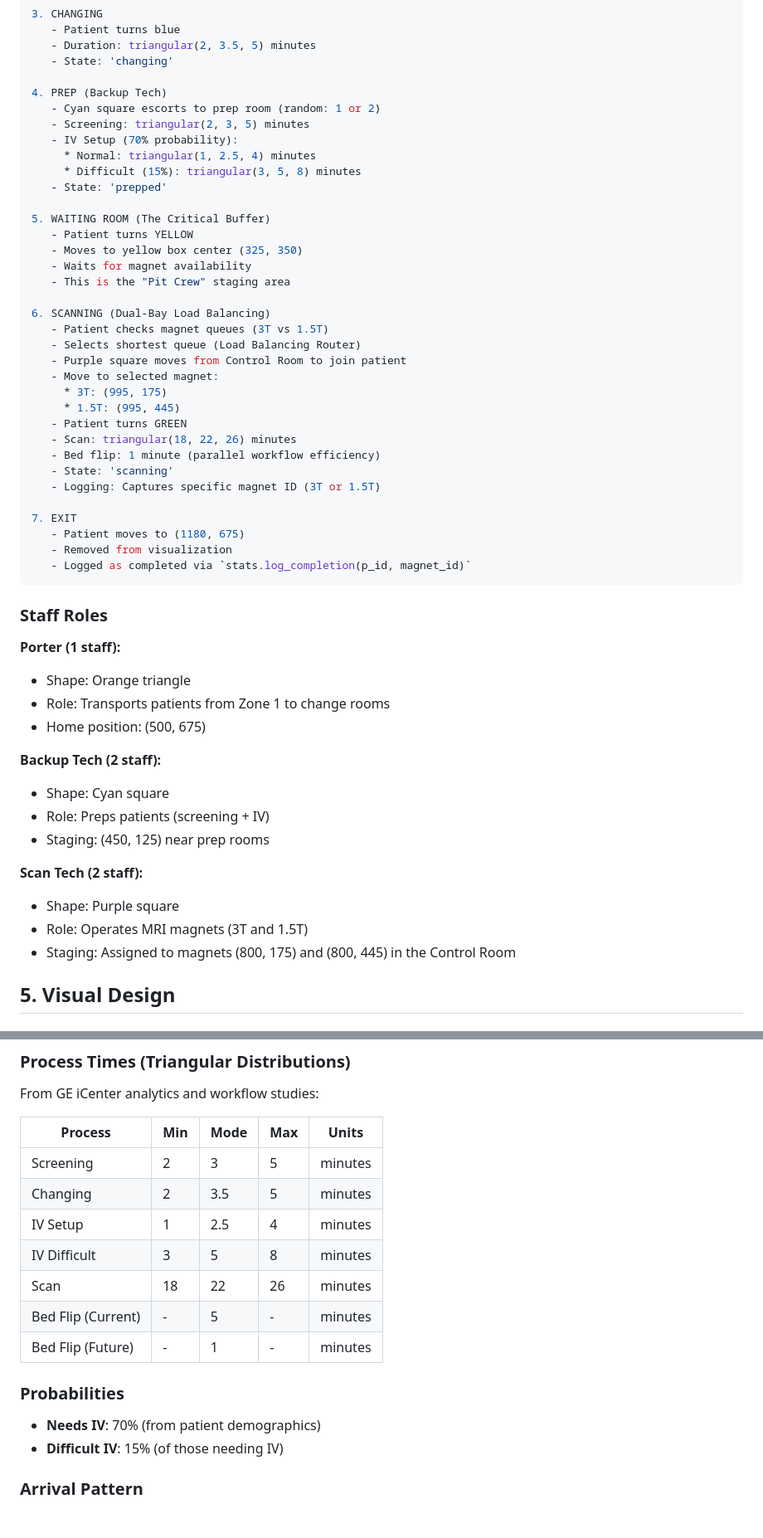
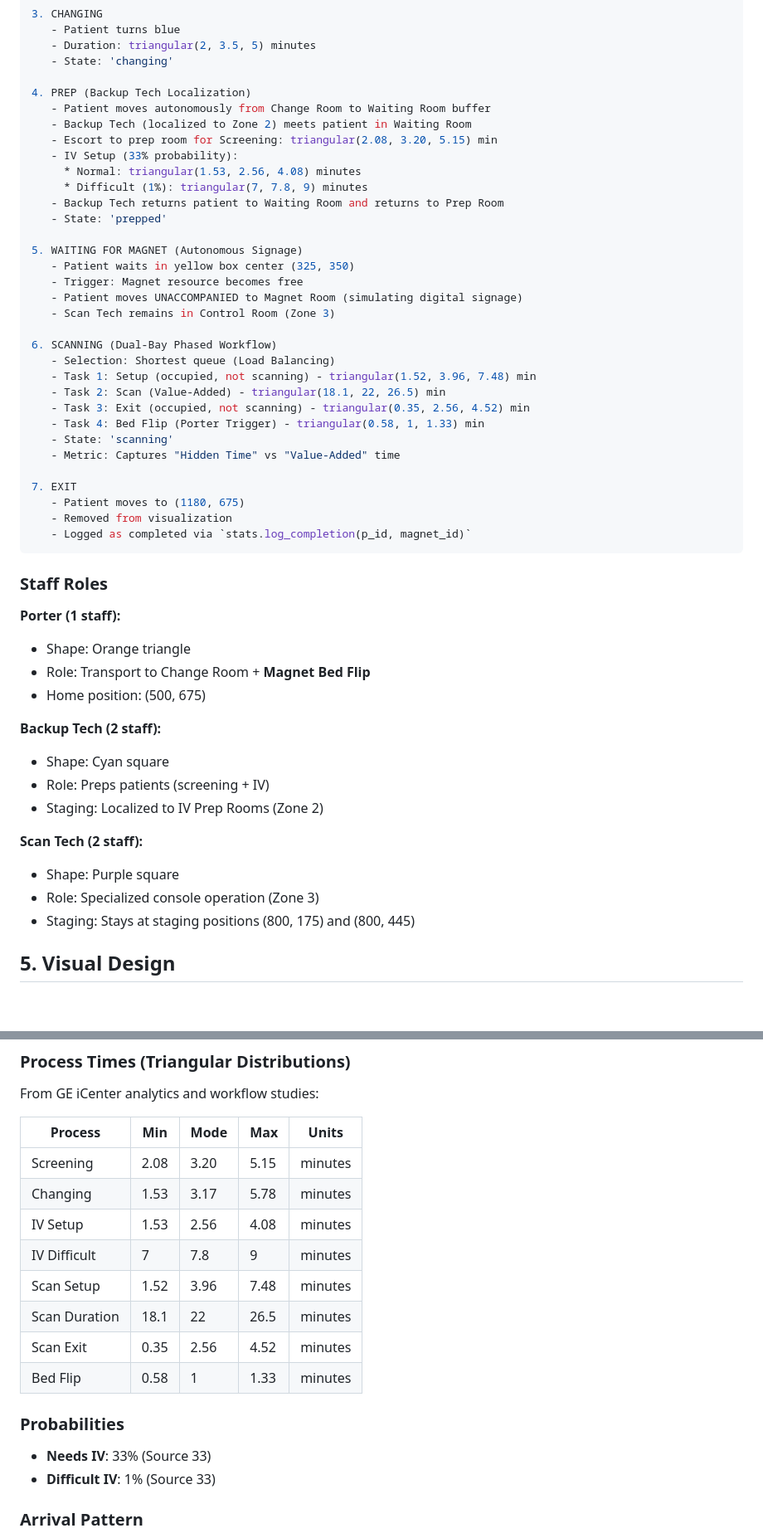
Before and after one commit to bhavik-knight/5560-MRI-Project, a Markdown page: WALKTHROUGH.md, 2 parts joined by grey strips. Shown at 83% size. Rendered like a GitHub page; blank space fills up the shorter version.

Commit message:
docs: update walkthrough with Pit Crew workflow and empirical data

```diff
--- a/WALKTHROUGH.md
+++ b/WALKTHROUGH.md
@@ -86,32 +86,30 @@ src/
    - Duration: triangular(2, 3.5, 5) minutes
    - State: 'changing'
 
-4. PREP (Backup Tech)
-   - Cyan square escorts to prep room (random: 1 or 2)
-   - Screening: triangular(2, 3, 5) minutes
-   - IV Setup (70% probability):
-     * Normal: triangular(1, 2.5, 4) minutes
-     * Difficult (15%): triangular(3, 5, 8) minutes
+4. PREP (Backup Tech Localization)
+   - Patient moves autonomously from Change Room to Waiting Room buffer
+   - Backup Tech (localized to Zone 2) meets patient in Waiting Room
+   - Escort to prep room for Screening: triangular(2.08, 3.20, 5.15) min
+   - IV Setup (33% probability):
+     * Normal: triangular(1.53, 2.56, 4.08) minutes
+     * Difficult (1%): triangular(7, 7.8, 9) minutes
+   - Backup Tech returns patient to Waiting Room and returns to Prep Room
    - State: 'prepped'
 
-5. WAITING ROOM (The Critical Buffer)
-   - Patient turns YELLOW
-   - Moves to yellow box center (325, 350)
-   - Waits for magnet availability
-   - This is the "Pit Crew" staging area
+5. WAITING FOR MAGNET (Autonomous Signage)
+   - Patient waits in yellow box center (325, 350)
+   - Trigger: Magnet resource becomes free
+   - Patient moves UNACCOMPANIED to Magnet Room (simulating digital signage)
+   - Scan Tech remains in Control Room (Zone 3)
 
-6. SCANNING (Dual-Bay Load Balancing)
-   - Patient checks magnet queues (3T vs 1.5T)
-   - Selects shortest queue (Load Balancing Router)
-   - Purple square moves from Control Room to join patient
-   - Move to selected magnet:
-     * 3T: (995, 175)
-     * 1.5T: (995, 445)
-   - Patient turns GREEN
-   - Scan: triangular(18, 22, 26) minutes
-   - Bed flip: 1 minute (parallel workflow efficiency)
+6. SCANNING (Dual-Bay Phased Workflow)
+   - Selection: Shortest queue (Load Balancing)
+   - Task 1: Setup (occupied, not scanning) - triangular(1.52, 3.96, 7.48) min
+   - Task 2: Scan (Value-Added) - triangular(18.1, 22, 26.5) min
+   - Task 3: Exit (occupied, not scanning) - triangular(0.35, 2.56, 4.52) min
+   - Task 4: Bed Flip (Porter Trigger) - triangular(0.58, 1, 1.33) min
    - State: 'scanning'
-   - Logging: Captures specific magnet ID (3T or 1.5T)
+   - Metric: Captures "Hidden Time" vs "Value-Added" time
 
 7. EXIT
    - Patient moves to (1180, 675)
@@ -123,18 +121,18 @@ src/
 
 **Porter (1 staff):**
 - Shape: Orange triangle
-- Role: Transports patients from Zone 1 to change rooms
+- Role: Transport to Change Room + **Magnet Bed Flip**
 - Home position: (500, 675)
 
 **Backup Tech (2 staff):**
 - Shape: Cyan square
 - Role: Preps patients (screening + IV)
-- Staging: (450, 125) near prep rooms
+- Staging: Localized to IV Prep Rooms (Zone 2)
 
 **Scan Tech (2 staff):**
 - Shape: Purple square
-- Role: Operates MRI magnets (3T and 1.5T)
-- Staging: Assigned to magnets (800, 175) and (800, 445) in the Control Room
+- Role: Specialized console operation (Zone 3)
+- Staging: Stays at staging positions (800, 175) and (800, 445)
 
 ## 5. Visual Design
 
@@ -245,18 +243,19 @@ From GE iCenter analytics and workflow studies:
 
 | Process | Min | Mode | Max | Units |
 |---------|-----|------|-----|-------|
-| Screening | 2 | 3 | 5 | minutes |
-| Changing | 2 | 3.5 | 5 | minutes |
-| IV Setup | 1 | 2.5 | 4 | minutes |
-| IV Difficult | 3 | 5 | 8 | minutes |
-| Scan | 18 | 22 | 26 | minutes |
-| Bed Flip (Current) | - | 5 | - | minutes |
-| Bed Flip (Future) | - | 1 | - | minutes |
+| Screening | 2.08 | 3.20 | 5.15 | minutes |
+| Changing | 1.53 | 3.17 | 5.78 | minutes |
+| IV Setup | 1.53 | 2.56 | 4.08 | minutes |
+| IV Difficult | 7 | 7.8 | 9 | minutes |
+| Scan Setup | 1.52 | 3.96 | 7.48 | minutes |
+| Scan Duration| 18.1 | 22 | 26.5 | minutes |
+| Scan Exit | 0.35 | 2.56 | 4.52 | minutes |
+| Bed Flip | 0.58 | 1 | 1.33 | minutes |
 
 ### Probabilities
 
-- **Needs IV**: 70% (from patient demographics)
-- **Difficult IV**: 15% (of those needing IV)
+- **Needs IV**: 33% (Source 33)
+- **Difficult IV**: 1% (Source 33)
 
 ### Arrival Pattern
 
```
Also changed, not shown: other parts of WALKTHROUGH.md (+3 -3 lines).
